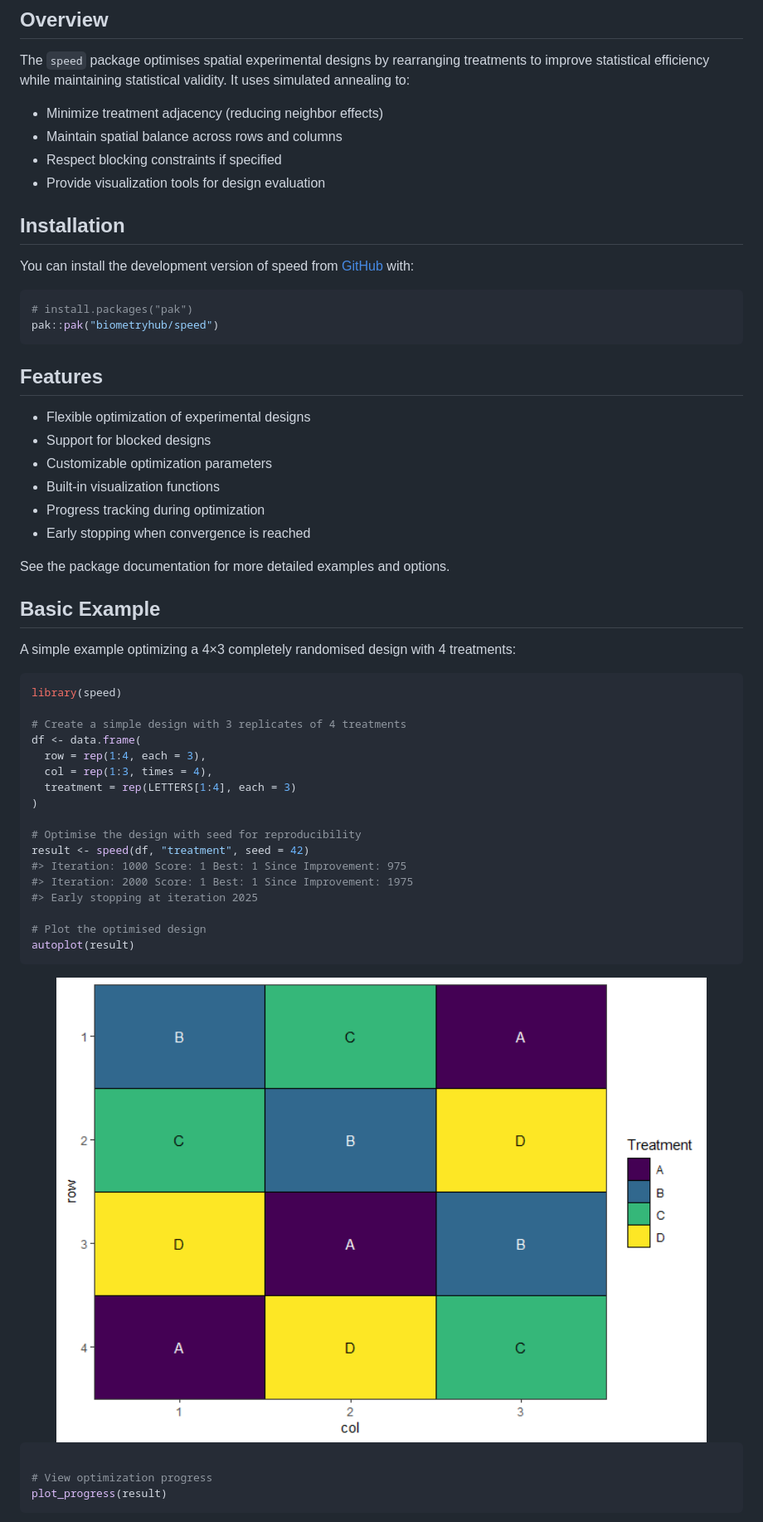
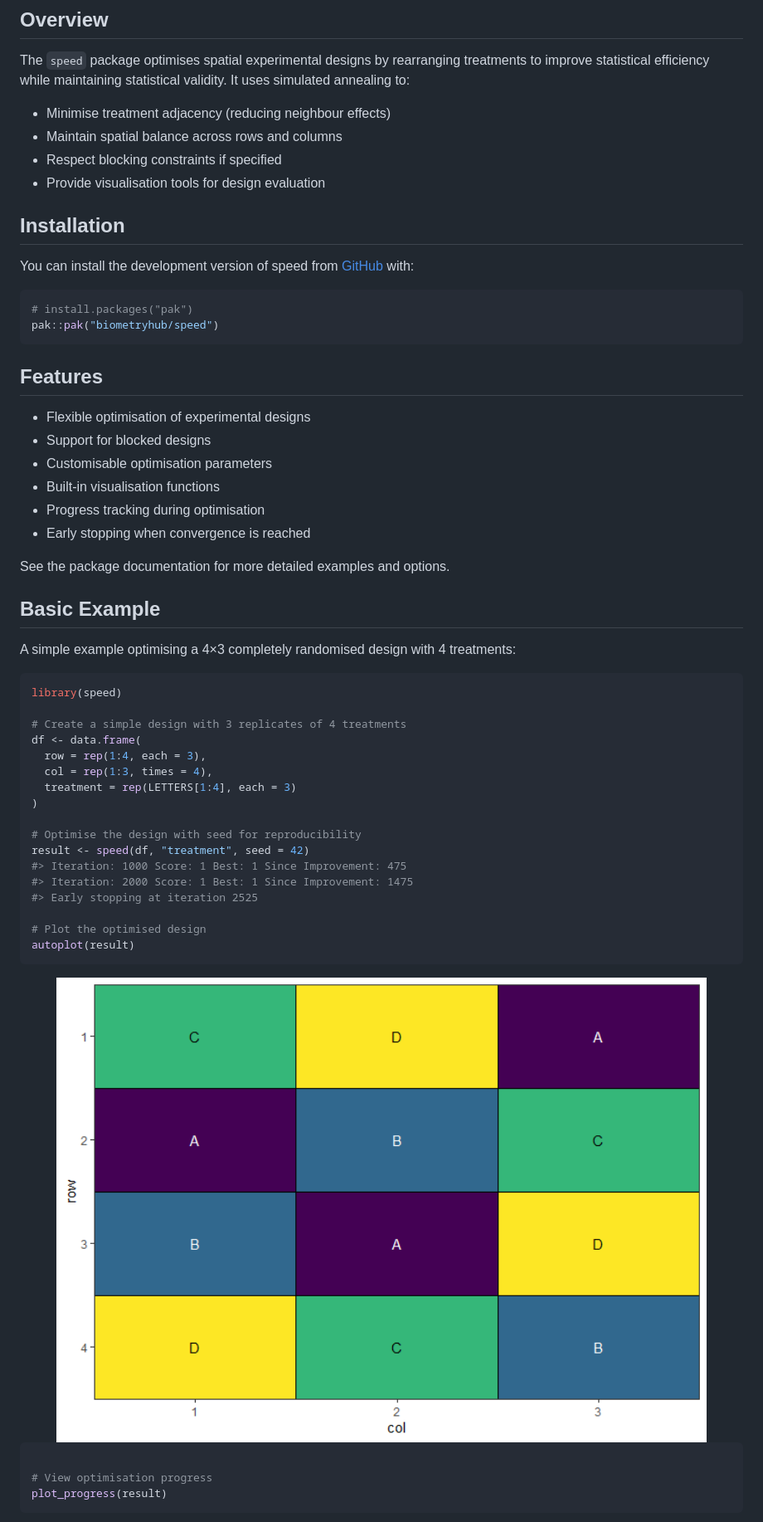
Before and after one commit to biometryhub/speed, a Markdown page: README.md, the part around the change printed below. Shown: that part at 83% size. Rendered like a GitHub page; pictures changed too: man/figures/README-example-1.png.

Commit message:
Updating DESCRIPTION and README

````diff
--- a/README.md
+++ b/README.md
@@ -21,10 +21,10 @@ The `speed` package optimises spatial experimental designs by
 rearranging treatments to improve statistical efficiency while
 maintaining statistical validity. It uses simulated annealing to:
 
-- Minimize treatment adjacency (reducing neighbor effects)
+- Minimise treatment adjacency (reducing neighbour effects)
 - Maintain spatial balance across rows and columns
 - Respect blocking constraints if specified
-- Provide visualization tools for design evaluation
+- Provide visualisation tools for design evaluation
 
 ## Installation
 
@@ -38,18 +38,18 @@ pak::pak("biometryhub/speed")
 
 ## Features
 
-- Flexible optimization of experimental designs
+- Flexible optimisation of experimental designs
 - Support for blocked designs
-- Customizable optimization parameters
-- Built-in visualization functions
-- Progress tracking during optimization
+- Customisable optimisation parameters
+- Built-in visualisation functions
+- Progress tracking during optimisation
 - Early stopping when convergence is reached
 
 See the package documentation for more detailed examples and options.
 
 ## Basic Example
 
-A simple example optimizing a 4×3 completely randomised design with 4
+A simple example optimising a 4×3 completely randomised design with 4
 treatments:
 
 ``` r
@@ -64,9 +64,9 @@ df <- data.frame(
 
 # Optimise the design with seed for reproducibility
 result <- speed(df, "treatment", seed = 42)
-#> Iteration: 1000 Score: 1 Best: 1 Since Improvement: 975
-#> Iteration: 2000 Score: 1 Best: 1 Since Improvement: 1975
-#> Early stopping at iteration 2025
+#> Iteration: 1000 Score: 1 Best: 1 Since Improvement: 475
+#> Iteration: 2000 Score: 1 Best: 1 Since Improvement: 1475
+#> Early stopping at iteration 2525
 
 # Plot the optimised design
 autoplot(result)
@@ -76,7 +76,7 @@ autoplot(result)
 
 ``` r
 
-# View optimization progress
+# View optimisation progress
 plot_progress(result)
 ```
 
````
Also changed, not shown: other parts of README.md (+7 -21 lines), man/figures/README-blocks-1.png, man/figures/README-example-2.png, man/figures/README-example-3.png, 3 other files.
